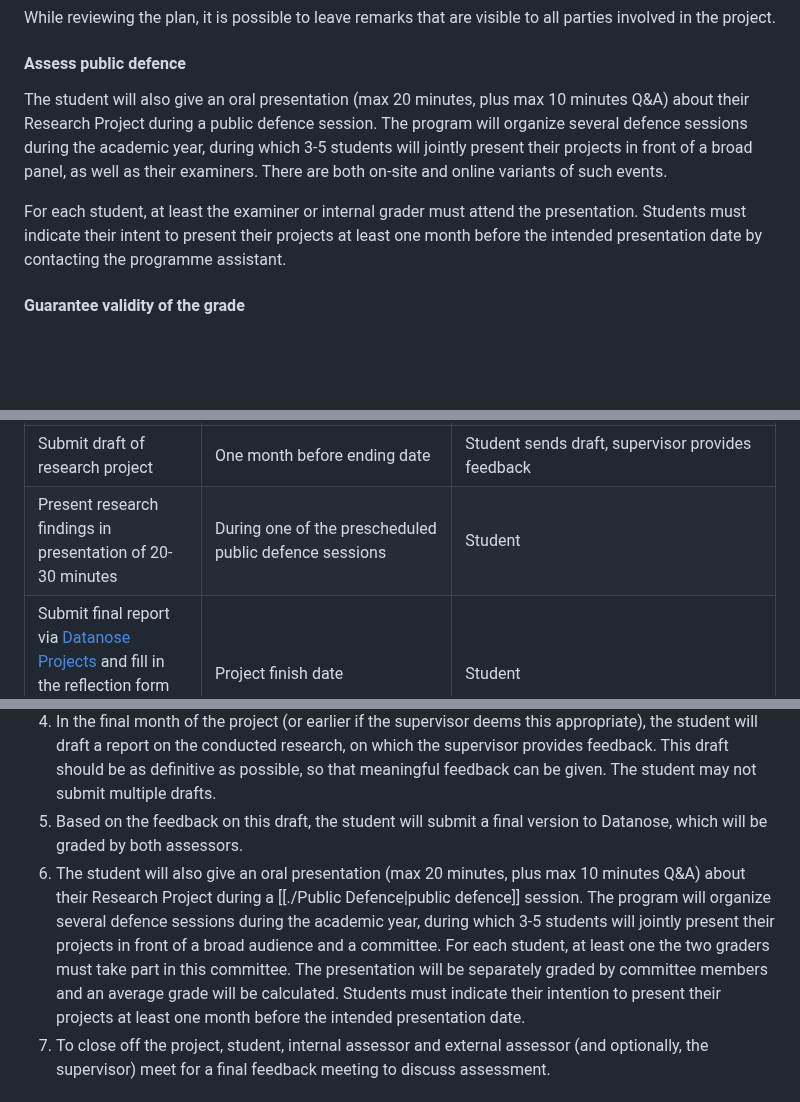
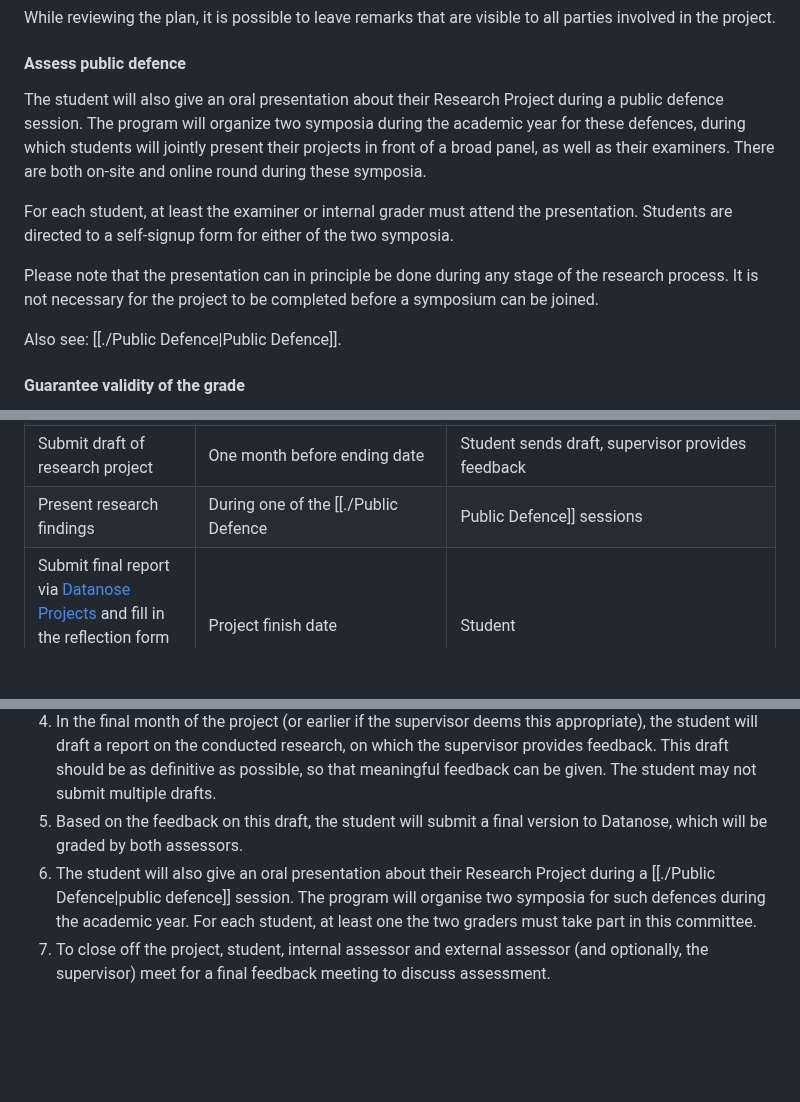
Before and after one commit to braincogsci/mbcs-projects, a Markdown page: Research Project 2/Research Project 2 Manual.md, 3 parts joined by grey strips. GitHub-like rendering; blank space fills up the shorter version.

```diff
--- a/Research Project 2/Research Project 2 Manual.md
+++ b/Research Project 2/Research Project 2 Manual.md
@@ -159,9 +159,13 @@ One month into the project, the student submits a research proposal via [www.dat
 While reviewing the plan, it is possible to leave remarks that are visible to all parties involved in the project.
 
 #### Assess public defence
-The student will also give an oral presentation (max 20  minutes, plus max 10 minutes Q&A) about their Research Project during a public defence session. The program will organize several defence sessions during the academic year, during which 3-5 students will jointly present their projects in front of a broad panel, as well as their examiners. There are both on-site and online variants of such events.
+The student will also give an oral presentation about their Research Project during a public defence session. The program will organize two symposia during the academic year for these defences, during which students will jointly present their projects in front of a broad panel, as well as their examiners. There are both on-site and online round during these symposia.
 
-For each student, at least the examiner or internal grader must attend the presentation. Students must indicate their intent to present their projects at least one month before the intended presentation date by contacting the programme assistant.
+For each student, at least the examiner or internal grader must attend the presentation. Students are directed to a self-signup form for either of the two symposia.
+
+Please note that the presentation can in principle be done during any stage of the research process. It is not necessary for the project to be completed before a symposium can be joined.
+
+Also see: [[./Public Defence|Public Defence]].
 
 #### Guarantee validity of the grade
 The examiner is expected to collect the grade(s) given by the assessor and to determine a final grade. This includes discussing the verdict with the assessor and establishing consensus if the first opinions about the final grade diverge by one grade point or more. In case of any doubts about the overall grade, the examiner can contact the MBCS programme coordinator for troubleshooting. Examples of such doubts may be:
@@ -190,7 +194,7 @@ The important deadlines are listed in Table 4.
 | Reviewing the Research Proposal                                                                                                             | Within two weeks after its submission                                      | Programme and examiner                                                                                                                                                                                                                                                                                                                                                                                                                                                                                                                                                                                                                                                                                                                                                                                                                                                                                                                                                                        |
 | Midterm Evaluation Meeting                                                                                                                  | Halfway through the project                                                | Student, supervisor and examiner (scheduled by student)                                                                                                                                                                                                                                                                                                                                                                                                                                                                                                                                                                                                                                                                                                                                                                                                                                                                                                                                       |
 | Submit draft of research project                                                                                                            | One month before ending date                                               | Student sends draft, supervisor provides feedback                                                                                                                                                                                                                                                                                                                                                                                                                                                                                                                                                                                                                                                                                                                                                                                                                                                                                                                                             |
-| Present research findings in presentation of 20-30 minutes                                                                                  | During one of the prescheduled public defence sessions                     | Student                                                                                                                                                                                                                                                                                                                                                                                                                                                                                                                                                                                                                                                                                                                                                                                                                                                                                                                                                                                       |
+| Present research findings                                                                                                                   | During one of the [[./Public Defence|Public Defence]] sessions                              | Student                                                                                                                                                                                                                                                                                                                                                                                                                                                                                                                                                                                                                                                                                                                                                                                                                                                                                                                                                                                       |
 | Submit final report via [Datanose Projects](https://www.datanose.nl/#yourprojects) and fill in the reflection form for *Research Project 2* | Project finish date                                                        | Student                                                                                                                                                                                                                                                                                                                                                                                                                                                                                                                                                                                                                                                                                                                                                                                                                                                                                                                                                                                       |
 | Grading                                                                                                                                     | Within 20 working days after project completion                            | <ol> <li>The student submits the final report to Datanose.<li>The examiner will receive an e-mail notification to provide assessment. If the project is internal, the examiner will assess the report, presentation and experimental work. If the project is external, the examiner will only assess the final report.<li>Once the examiner has finished assessment, the assessor of the project receives a notification to provide assessment.<li>Once the assessor is done, the examiner will be asked to confirm the assessment. If the grades for the final report differ by one grade point or more, the examiner should reach out to the assessor to discuss the grading and seek consensus.<li>Once consensus is reached and the grade is confirmed by the examiner, supervisor and/or assessor meet with the student to provide feedback personally.<li>Once feedback has been given, the examiner confirms and then registers the grade on [Datanose](https://www.datanose.nl).</ol> |
 
@@ -249,7 +253,7 @@ In summary, the Research Project goes through several steps:
 3.  In the subsequent months, the student will acquire and/or analyze the data relevant to the Research Project. At some convenient time within this phase, the student will schedule a Midterm Evaluation to discuss how the project is going with the supervisor and the internal grader of the project.
 4.  In the final month of the project (or earlier if the supervisor deems this appropriate), the student will draft a report on the conducted research, on which the supervisor provides feedback. This draft should be as definitive as possible, so that meaningful feedback can be given. The student may not submit multiple drafts.
 5.  Based on the feedback on this draft, the student will submit a final version to Datanose, which will be graded by both assessors.
-6. The student will also give an oral presentation (max 20  minutes, plus max 10 minutes Q&A) about their Research Project during a [[./Public Defence|public defence]] session. The program will organize several defence sessions during the academic year, during which 3-5 students will jointly present their projects in front of a broad audience and a committee. For each student, at least one the two graders must take part in this committee. The presentation will be separately graded by committee members and an average grade will be calculated. Students must indicate their intention to present their projects at least one month before the intended presentation date.
+6. The student will also give an oral presentation about their Research Project during a [[./Public Defence|public defence]] session. The program will organise two symposia for such defences during the academic year. For each student, at least one the two graders must take part in this committee.
 7. To close off the project, student, internal assessor and external assessor (and optionally, the supervisor) meet for a final feedback meeting to discuss assessment.
 
 # Grading
```
Also changed, not shown: Miscellaneous/Use of large language models.md (added, +25 -0 lines).
